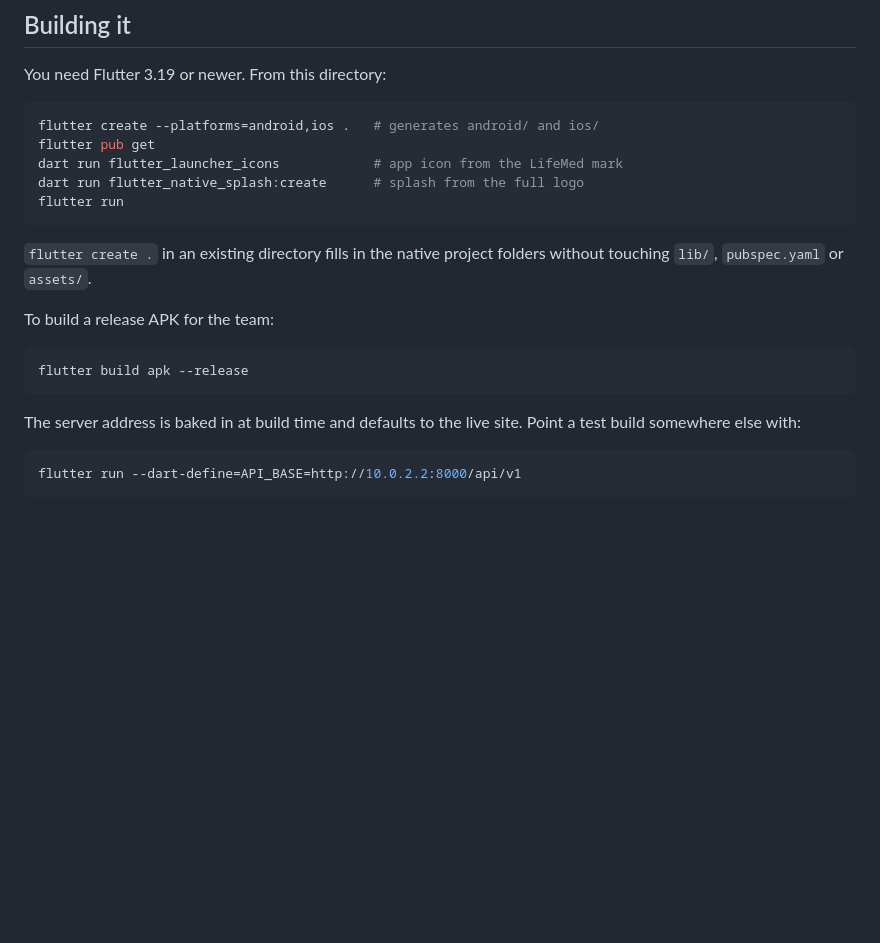
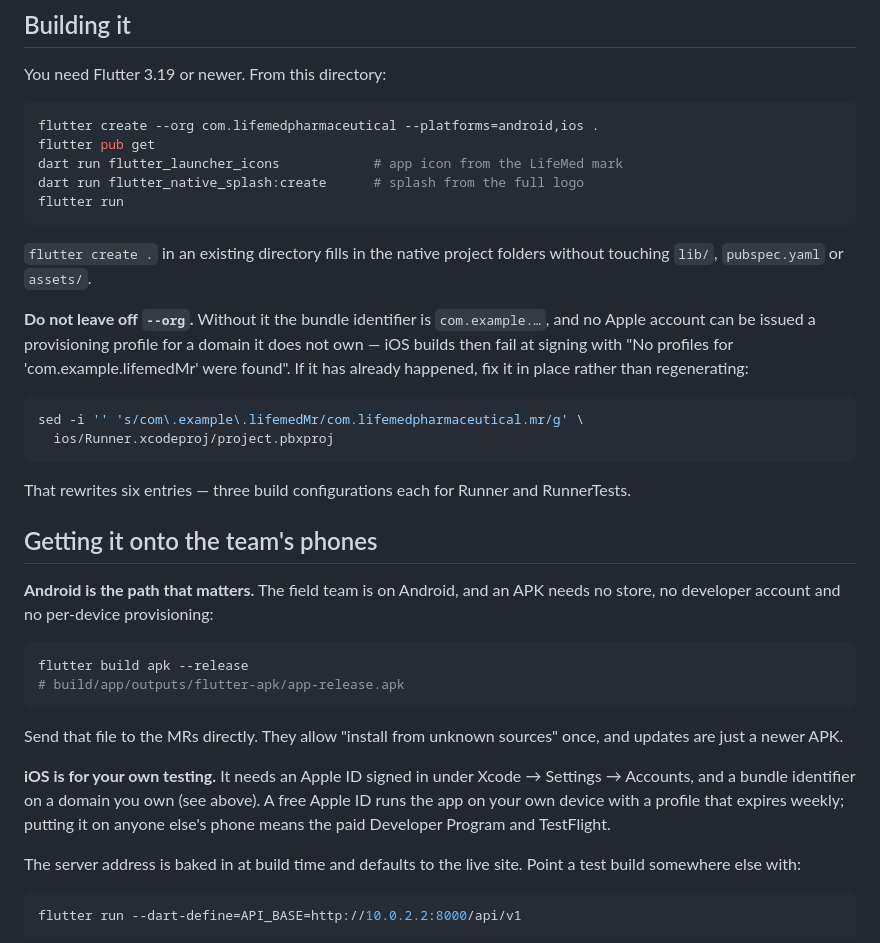
Before and after one commit to haiderali511996/lifemed_invoice, a Markdown page: mobile/README.md, the part around the change. Rendered like a GitHub page; blank space fills up the shorter version.

Commit message:
Fix the mobile build instructions: --org, and Android first
`flutter create` without --org produces a com.example.* bundle identifier,
which no Apple account can be issued a provisioning profile for - the iOS
build gets as far as compiling and then fails at signing. The README now
passes --org, says why, and gives the sed that fixes a project already
generated without it.

Also reordered the distribution notes. The field team is on Android,
where an APK needs no store, no developer account and no per-device
provisioning; iOS is worth keeping for the office's own testing but is
the wrong route to an MR's phone.

Co-Authored-By: Claude Opus 5 <noreply@anthropic.com>
Claude-Session: https://claude.ai/code/session_01AbJGyHKPCCw5yN3NU7MGZ9

````diff
--- a/mobile/README.md
+++ b/mobile/README.md
@@ -13,7 +13,7 @@ when something does not work, the server is the half that has been checked.
 You need Flutter 3.19 or newer. From this directory:
 
 ```bash
-flutter create --platforms=android,ios .   # generates android/ and ios/
+flutter create --org com.lifemedpharmaceutical --platforms=android,ios .
 flutter pub get
 dart run flutter_launcher_icons            # app icon from the LifeMed mark
 dart run flutter_native_splash:create      # splash from the full logo
@@ -23,11 +23,38 @@ flutter run
 `flutter create .` in an existing directory fills in the native project folders
 without touching `lib/`, `pubspec.yaml` or `assets/`.
 
-To build a release APK for the team:
+**Do not leave off `--org`.** Without it the bundle identifier is
+`com.example.…`, and no Apple account can be issued a provisioning profile for
+a domain it does not own — iOS builds then fail at signing with "No profiles
+for 'com.example.lifemedMr' were found". If it has already happened, fix it in
+place rather than regenerating:
+
+```bash
+sed -i '' 's/com\.example\.lifemedMr/com.lifemedpharmaceutical.mr/g' \
+  ios/Runner.xcodeproj/project.pbxproj
+```
+
+That rewrites six entries — three build configurations each for Runner and
+RunnerTests.
+
+## Getting it onto the team's phones
+
+**Android is the path that matters.** The field team is on Android, and an APK
+needs no store, no developer account and no per-device provisioning:
 
 ```bash
 flutter build apk --release
+# build/app/outputs/flutter-apk/app-release.apk
 ```
+
+Send that file to the MRs directly. They allow "install from unknown sources"
+once, and updates are just a newer APK.
+
+**iOS is for your own testing.** It needs an Apple ID signed in under
+Xcode → Settings → Accounts, and a bundle identifier on a domain you own (see
+above). A free Apple ID runs the app on your own device with a profile that
+expires weekly; putting it on anyone else's phone means the paid Developer
+Program and TestFlight.
 
 The server address is baked in at build time and defaults to the live site.
 Point a test build somewhere else with:
````
